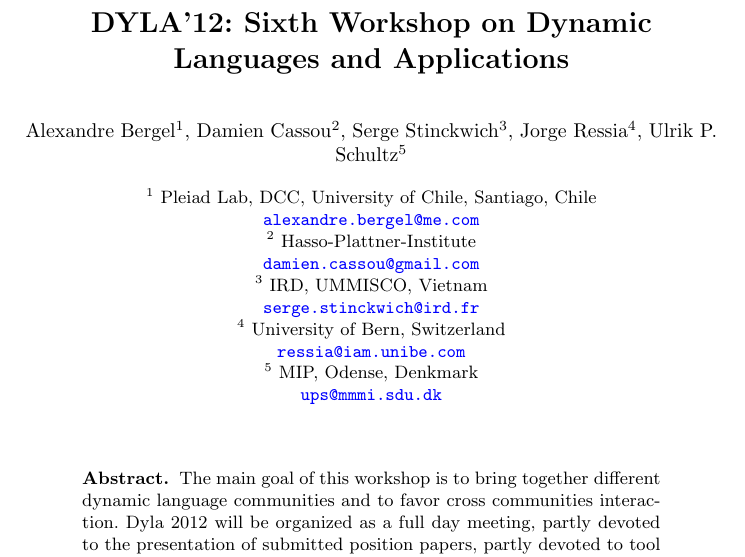
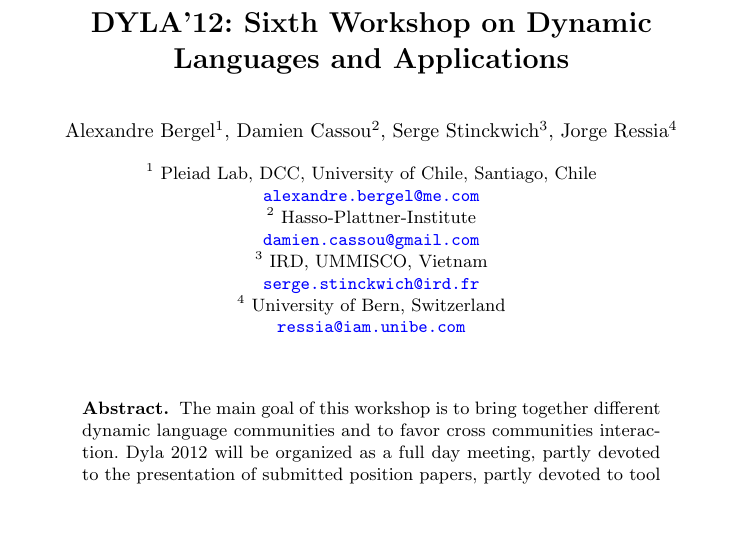
Before and after one commit to bergel/2012-DylaWorkshop, a LaTeX paper (main.tex): part of page 1 of 3, cut so that both start at the same text, the shorter picture padded with empty space. Compiled offline with pdfLaTeX.

Commit message:
Remove one organizer

```diff
--- a/main.tex
+++ b/main.tex
@@ -52,7 +52,8 @@
 \title{DYLA'12: Sixth Workshop on Dynamic Languages and Applications}
 %\subtitle{Subtitle Text, if any}
 
-\author{Alexandre Bergel\inst{1}, Damien Cassou\inst{2}, Serge Stinckwich\inst{3}, Jorge Ressia\inst{4}, Ulrik P. Schultz\inst{5}}
+\author{Alexandre Bergel\inst{1}, Damien Cassou\inst{2}, Serge Stinckwich\inst{3}, Jorge Ressia\inst{4}%, Ulrik P. Schultz\inst{5}
+}
 
 \titlerunning{5th Workshop on Dynamic Languages and Applications}
 
@@ -63,7 +64,7 @@
 	\ \inst{2} Hasso-Plattner-Institute\\\url{damien.cassou@gmail.com}\\
 	\ \inst{3} IRD, UMMISCO, Vietnam\\\url{serge.stinckwich@ird.fr}\\
 	\ \inst{4} University of Bern, Switzerland\\\url{ressia@iam.unibe.com}\\
-	\ \inst{5} MIP, Odense, Denkmark\\\url{ups@mmmi.sdu.dk}\\
+%	\ \inst{5} MIP, Odense, Denkmark\\\url{ups@mmmi.sdu.dk}\\
 }
 
 
```
